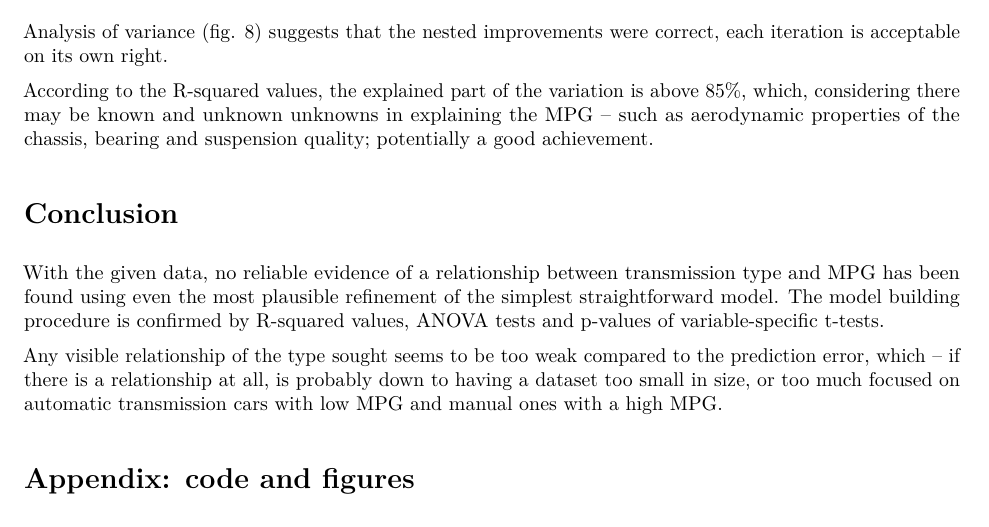
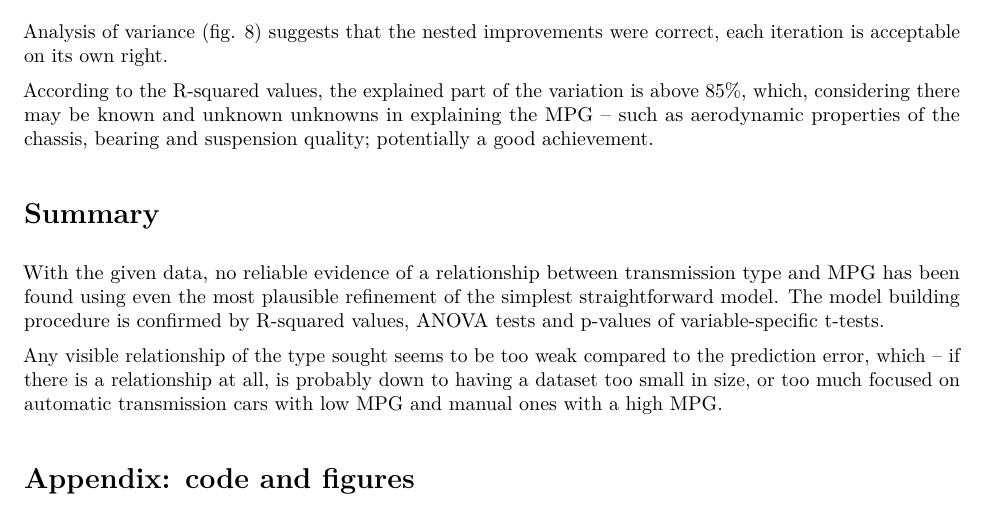
Before and after one commit to brezniczky/reg-models, an R Markdown document (Analysis.Rmd): part of page 2 of 5, cut so that both start at the same text. The pictures show the output file Analysis.pdf that the author committed with the source.

Commit message:
One word changed. Hopefully the very last change for a gooood while.

```diff
--- a/Analysis.Rmd
+++ b/Analysis.Rmd
@@ -99,7 +99,7 @@ According to the R-squared values, the explained part of the variation is above
 the MPG -- such as aerodynamic properties of the chassis, bearing and suspension
 quality; potentially a good achievement.
 
-# Conclusion
+# Summary
 
 With the given data, no reliable evidence of a relationship between
 transmission type and MPG has been found using even the most plausible
```
Also changed, not shown: Analysis.pdf.
